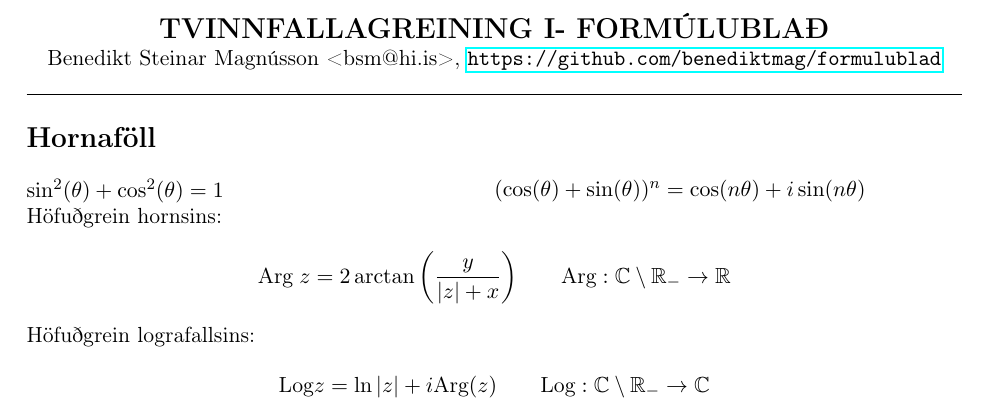
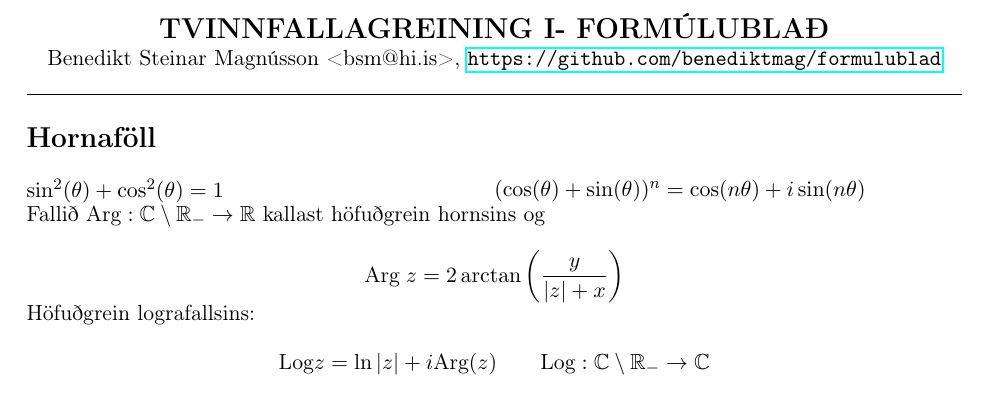
Before and after one commit to benediktmag/formulublad, a LaTeX document (formulubladTvinn.tex, which reads tvinn.tex): part of the page, cut so that both start at the same text. Compiled offline with pdfLaTeX.

Commit message:
Update2 tvinn.tex

```diff
--- a/tvinn.tex
+++ b/tvinn.tex
@@ -10,12 +10,16 @@
 	$(\cos(\theta)+\sin(\theta))^n = \cos(n\theta)+i\sin(n\theta)$
 \end{minipage}
 
-Höfuðgrein hornsins:
+\begin{minipage}{1\linewidth}
+Fallið $\text{Arg} : \mathbb{C} \setminus \mathbb{R_{-}} \to \mathbb{R}$ kallast höfuðgrein hornsins og
 \begin{equation*}
-  \text{Arg} \; z = 2 \arctan \bigg(\frac{y}{|z| + x} \biggl) \quad \quad \text{Arg} : \mathbb{C} \setminus \mathbb{R_{-}} \to \mathbb{R}
+  \text{Arg} \; z = 2 \arctan \bigg(\frac{y}{|z| + x} \biggl)
 \end{equation*}
-
+\end{minipage}
+%
+\begin{minipage}{1\linewidth}
 \noindent Höfuðgrein lografallsins:
 \begin{equation*}
-    \text{Log} z = \ln |z| + i \text{Arg}(z) \quad  \quad \text{Log}: \mathbb{C} \setminus \mathbb{R_{-}} \to \mathbb{C}
+      \text{Log} z = \ln |z| + i \text{Arg}(z) \quad  \quad \text{Log}: \mathbb{C} \setminus \mathbb{R_{-}} \to \mathbb{C}
 \end{equation*}
+\end{minipage}
```
